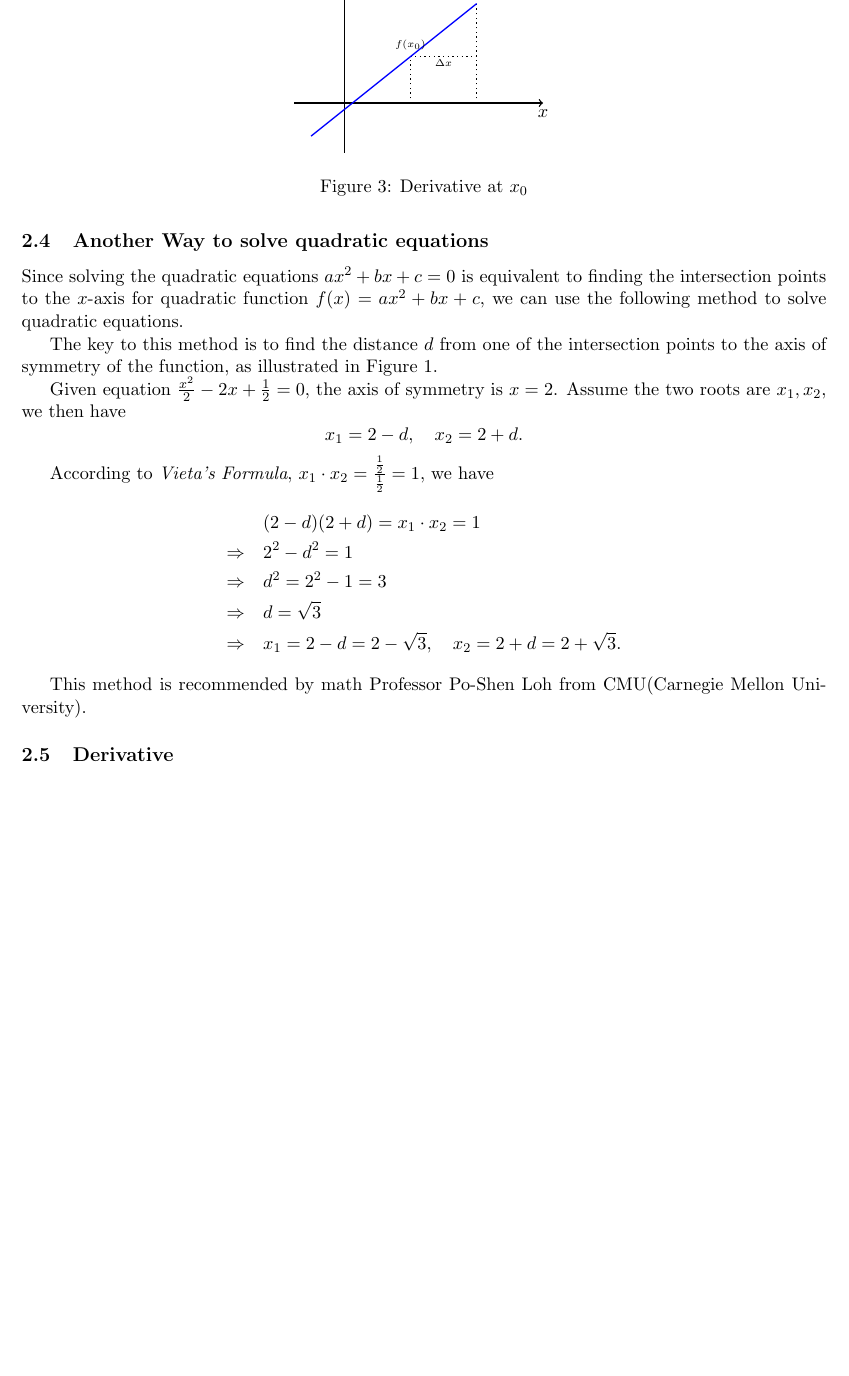
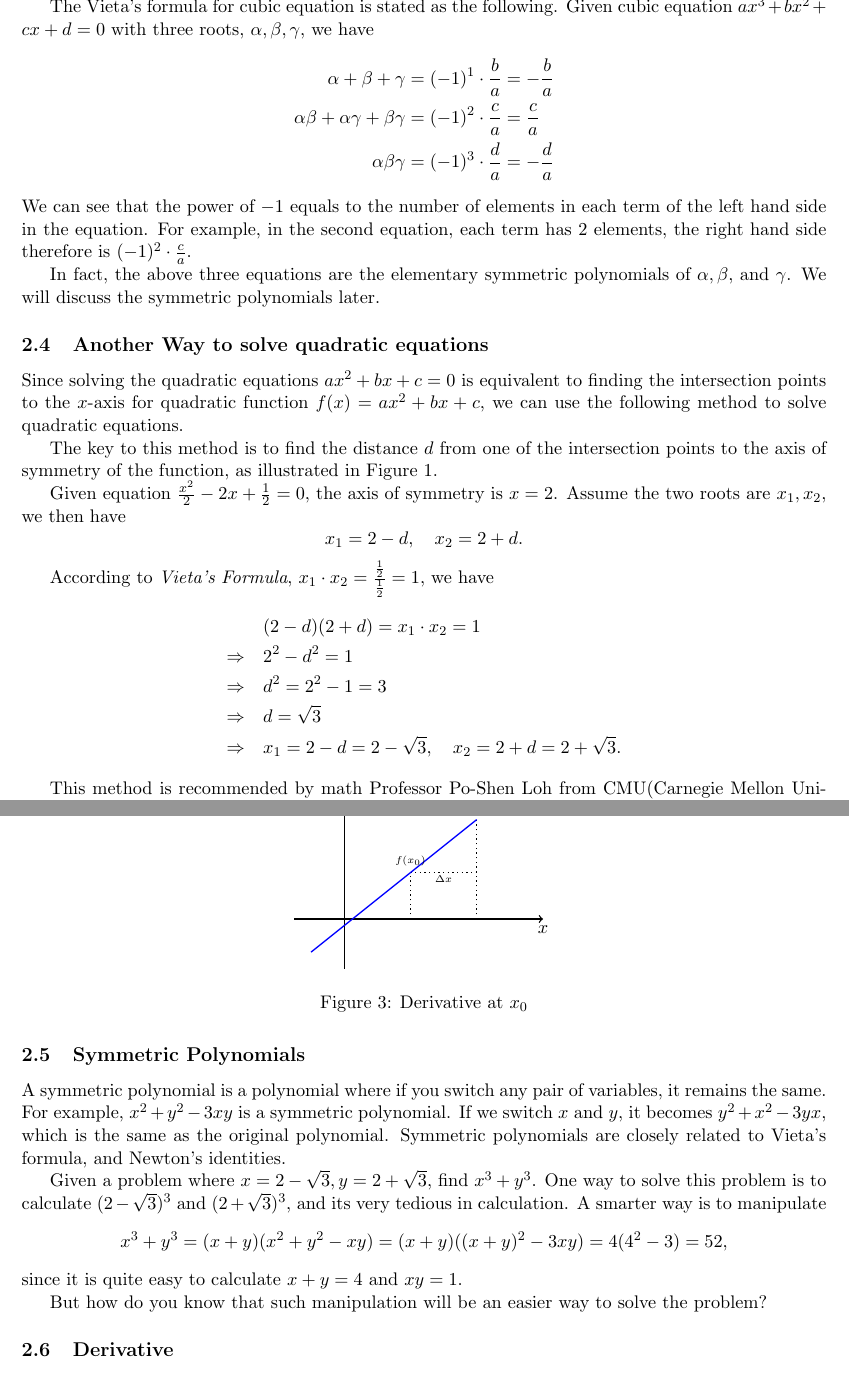
Before and after one commit to PeterHe45/MathNotes, a LaTeX document (notes.tex): part of page 4 of 7 before the commit and two parts of pages 4 and 5 of 8 after it, the two joined at a grey line, cut at the place of the change, the shorter picture padded with empty space. Compiled offline with pdfLaTeX.

Commit message:
Symmetric Polynomials

```diff
--- a/notes.tex
+++ b/notes.tex
@@ -201,8 +201,20 @@ Expanding the left hand side of the above equation,
 
 The above equation implies that $b = -a(x_1 + x_2), c = ax_1 x_2$. Therefore the relationship between roots and coefficients is
 
+
+
 \[x_1 + x_2= -\frac{b}{a}, \quad  x_1 x_2 = \frac{c}{a}.\]
 This is known as Vieta's Formula.
+
+The Vieta's formula for cubic equation is stated as the following. Given cubic equation $ax^3+bx^2+cx+d=0$ with three roots, $\alpha, \beta, \gamma$, we have
+\begin{align*}
+\alpha + \beta + \gamma &= (-1)^1 \cdot \frac{b}{a} = -\frac{b}{a}\\
+\alpha\beta + \alpha\gamma + \beta\gamma &= (-1)^2 \cdot \frac{c}{a} = \frac{c}{a}\\
+\alpha\beta\gamma &= (-1)^3 \cdot \frac{d}{a} = -\frac{d}{a}
+\end{align*}
+We can see that the power of $-1$ equals to the number of elements in each term of the left hand side in the equation. For example, in the second equation, each term has 2 elements, the right hand side therefore is $(-1)^2 \cdot \frac{c}{a}$.
+
+In fact, the above three equations are the elementary symmetric polynomials of $\alpha, \beta, $ and $\gamma$. We will discuss the symmetric polynomials later.
 
 \subsection{Another Way to solve quadratic equations}
 Since solving the quadratic equations $ax^2+bx+c=0$ is equivalent to finding the intersection points to the $x$-axis for quadratic function $f(x)=ax^2+bx+c$, we can use the following method to solve quadratic equations.
@@ -222,6 +234,18 @@ According to \emph{Vieta's Formula}, $x_1 \cdot x_2= \frac{\frac{1}{2}}{\frac{1}
 \end{align*}
 
 This method is recommended by math Professor Po-Shen Loh from CMU(Carnegie Mellon University).
+
+\newpage
+\subsection{Symmetric Polynomials}
+A symmetric polynomial is a polynomial where if you switch any pair of variables, it remains the same.
+For example, $x^2+y^2-3xy$ is a symmetric polynomial. If we switch $x$ and $y$, it becomes $y^2 + x ^2 - 3yx$, which is the same as the original polynomial. Symmetric polynomials are closely related to Vieta's formula, and Newton's identities.
+
+Given a problem where $x=2-\sqrt{3}, y=2+\sqrt{3}$, find $x^3 + y^3$. One way to solve this problem is to calculate $(2-\sqrt{3})^3$ and $(2+\sqrt{3})^3$, and its very tedious in calculation. A smarter way is to manipulate
+\[x^3+y^3=(x+y)(x^2+y^2-xy)=(x+y)((x+y)^2-3xy)=4(4^2-3)=52,\]
+since it is quite easy to calculate $x+y=4$ and $xy=1$.
+
+But how do you know that such manipulation will be an easier way to solve the problem?
+
 \subsection{Derivative}
 For quadratic function the derivatives at different points are usually different. For example, given $f(x)=\frac{3}{2}(x-2)^2-\frac{3}{2}=\frac{3}{2}x^2-6x+\frac{9}{2}$, its derivative function $f'(x)=3x-6$. This means the derivative varies following the change of $x$. We can get the derivative of $f(x)$ at point $(1,0)$ using the derivative function $f'(x)$ : $f'(1)=3-6=-3$. Therefore, it is easy to determine the tangent line passing through $(1,0)$: $y=-3(x-1)+0$. The perpendicular line passing through $(1,0)$: $y=\frac{1}{3}(x-1)+0$.
 
```
